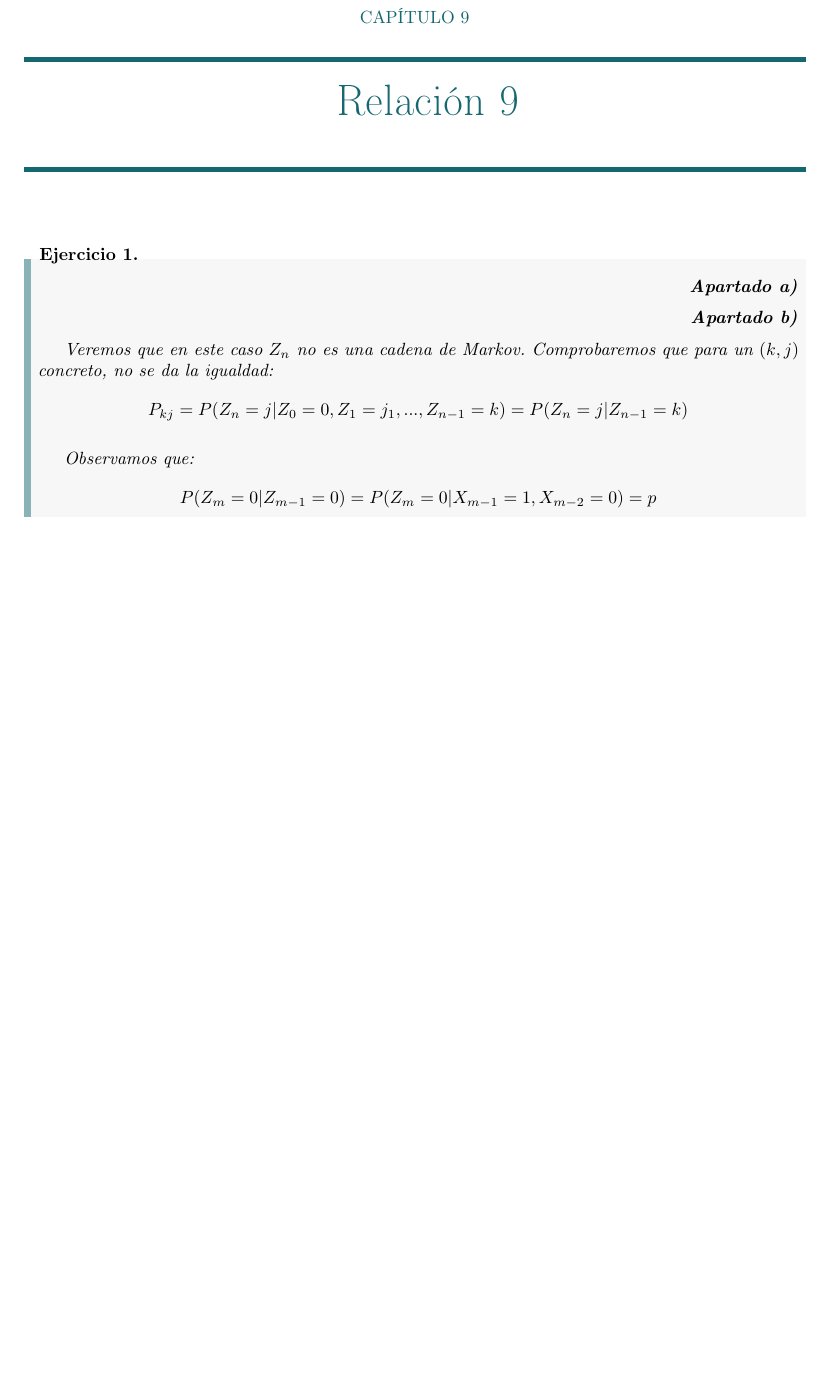
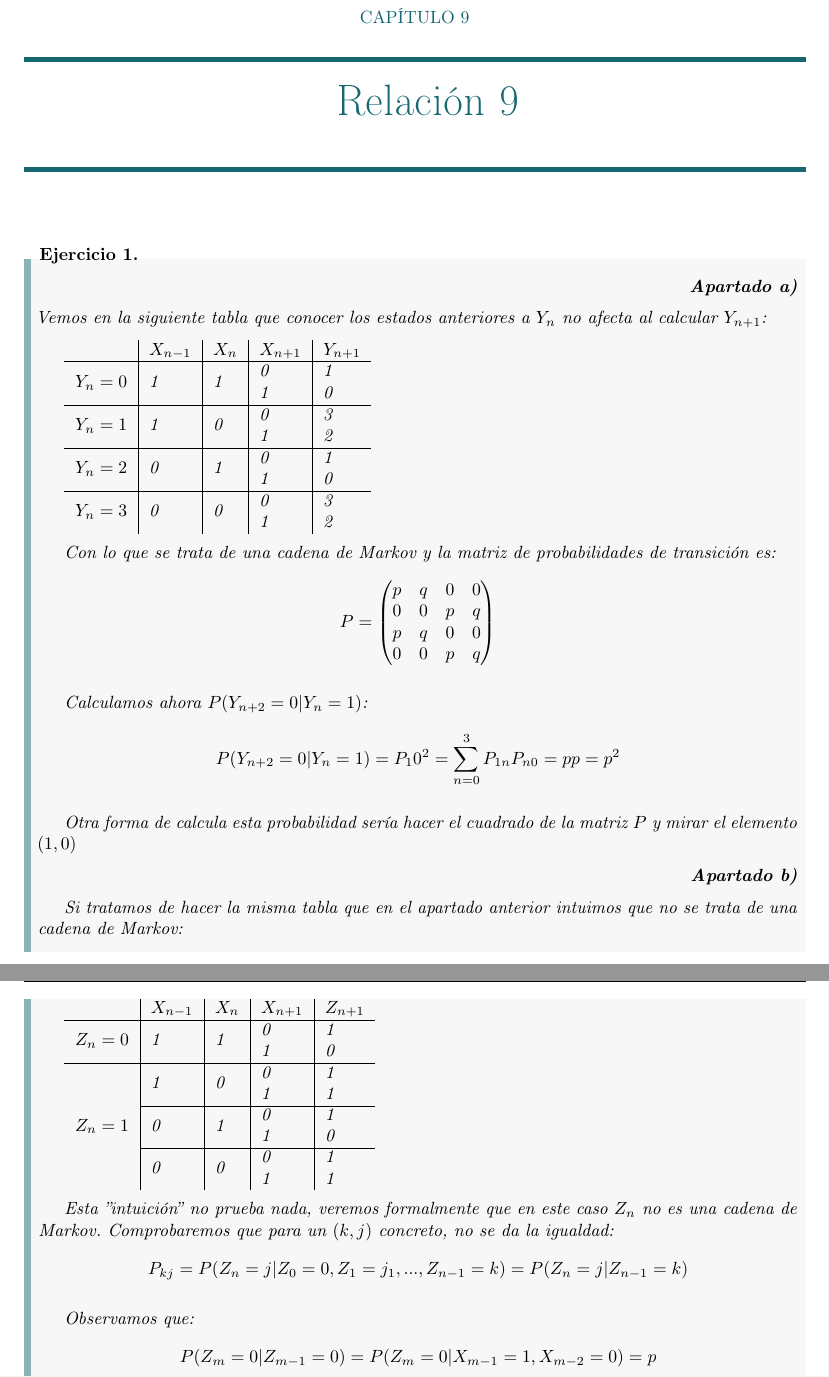
Before and after one commit to Paco-m-c/Apuntes-4-PCEO, a LaTeX book (Ampliación de probabilidad/main.tex): part of page 47 of 51 before the commit and two parts of pages 47 and 48 of 52 after it, the two joined at a grey line, cut so that both start at the same text, the shorter picture padded with empty space. Compiled offline with pdfLaTeX.

Commit message:
APPE falta terminar el 8.1

```diff
--- a/Ampliación de probabilidad/main.tex
+++ b/Ampliación de probabilidad/main.tex
@@ -4,6 +4,7 @@
 \usepackage[hypertexnames=false]{hyperref}
 \usepackage{amstext}
 \usepackage{array}
+\usepackage{multirow}
 % \usepackage{nath}
 \newcolumntype{C}{>{$}c<{$}}
 
@@ -1544,17 +1558,60 @@ $$ a_n = E(S_n ) = \sum\limits_{j=1}^{n}a \dfrac{j-1}{j} $$
 
 \chapter{Relación 9}
 
+
 \begin{exercise}
     $  $
     \begin{flushright}
         \textbf{Apartado a)}
     \end{flushright}
+    Vemos en la siguiente tabla que conocer los estados anteriores a $ Y_n $ no afecta al calcular $ Y_{n+1} $:
+    % Please add the following required packages to your document preamble:
+
+
+    \begin{tabular}{l|l|l|l|l}
+                              & $X_{n-1} $        &$ X_n    $           & $X_{n+1}$ &$Y_{n+1}$ \\ \hline
+    \multicolumn{1}{c|}{\multirow{2}{*}{$Y_n = 0$}} & \multirow{2}{*}{1} & \multirow{2}{*}{1} & 0 & 1 \\
+    \multicolumn{1}{c|}{}     &                    &                    & 1          & 0          \\ \hline
+    \multirow{2}{*}{$Y_n = 1$} & \multirow{2}{*}{1} & \multirow{2}{*}{0} & 0          & 3          \\
+                              &                    &                    & 1          & 2          \\ \hline
+    \multirow{2}{*}{$Y_n=2$}   & \multirow{2}{*}{0} & \multirow{2}{*}{1} & 0          & 1          \\
+                              &                    &                    & 1          & 0          \\ \hline
+    \multirow{2}{*}{$Y_n=3$}   & \multirow{2}{*}{0} & \multirow{2}{*}{0} & 0          & 3          \\
+                              &                    &                    & 1          & 2
+    \end{tabular}
+
+    Con lo que se trata de una cadena de Markov y la matriz de probabilidades de transición es:
+    $$ P = \begin{pmatrix} p & q & 0 & 0 \\ 0 & 0 & p & q \\ p & q & 0 & 0\\0 & 0 & p & q \end{pmatrix}  $$
+
+    Calculamos ahora $ P(Y_{n+2}=0|Y_n=1)$:
+    $$P(Y_{n+2}=0|Y_n=1) = P_10^2 = \sum\limits_{n=0}^{3}P_{1n}P_{n0} = pp = p^2 $$
+
+    Otra forma de calcula esta probabilidad sería hacer el cuadrado de la matriz $ P $ y mirar el elemento $ (1,0) $
 
     \begin{flushright}
         \textbf{Apartado b)}
     \end{flushright}
 
-    Veremos que en este caso $ Z_n $ no es una cadena de Markov. Comprobaremos que para un $ (k,j)  $ concreto, no se da la igualdad:
+    Si tratamos de hacer la misma tabla que en el apartado anterior intuimos que no se trata de una cadena de Markov:
+
+    % Please add the following required packages to your document preamble:
+% \usepackage{multirow}
+
+    \begin{tabular}{ll|l|l|l}
+    \multicolumn{1}{l|}{}                          & $X_{n-1}$         & $X_n  $             & $X_{n+1}$ & $Z_{n+1}$ \\ \hline
+    \multicolumn{1}{c|}{\multirow{2}{*}{$Z_n = 0$}} & \multirow{2}{*}{1} & \multirow{2}{*}{1} & 0          & 1          \\
+    \multicolumn{1}{c|}{}                          &                    &                    & 1          & 0          \\ \hline
+    \multicolumn{1}{l|}{\multirow{6}{*}{$Z_n = 1$}} & \multirow{2}{*}{1} & \multirow{2}{*}{0} & 0          & 1          \\
+    \multicolumn{1}{l|}{}                          &                    &                    & 1          & 1          \\ \cline{2-5}
+    \multicolumn{1}{l|}{}                          & \multirow{2}{*}{0} & \multirow{2}{*}{1} & 0          & 1          \\
+    \multicolumn{1}{l|}{}                          &                    &                    & 1          & 0          \\ \cline{2-5}
+    \multicolumn{1}{l|}{}                          & \multirow{2}{*}{0} & \multirow{2}{*}{0} & 0          & 1          \\
+    \multicolumn{1}{l|}{}                          &                    &                    & 1          & 1
+    \end{tabular}
+
+
+
+    Esta ''intuición'' no prueba nada, veremos formalmente que en este caso $ Z_n $ no es una cadena de Markov. Comprobaremos que para un $ (k,j)  $ concreto, no se da la igualdad:
     $$ P_{kj} = P(Z_n = j|Z_0 = 0,Z_1=j_1,...,Z_{n-1} = k) = P(Z_n=j|Z_{n-1} = k) $$
 
     Observamos que:
```
Also changed, not shown: Ampliación de probabilidad/main.pdf, Ampliación de probabilidad/main.tex (13 more changed lines).
